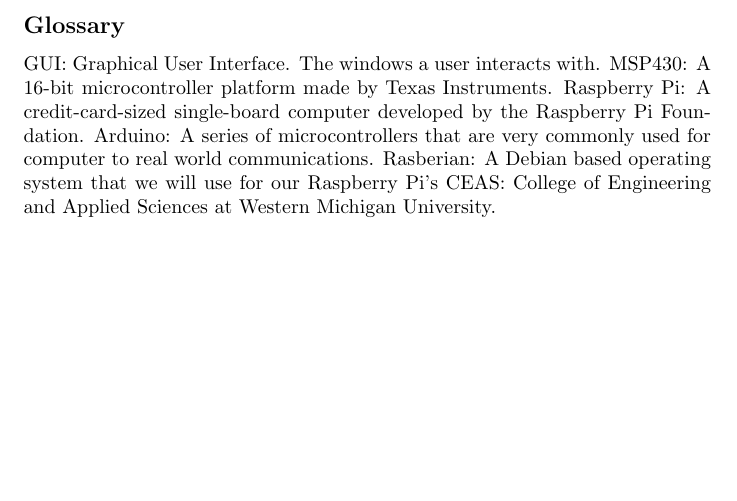
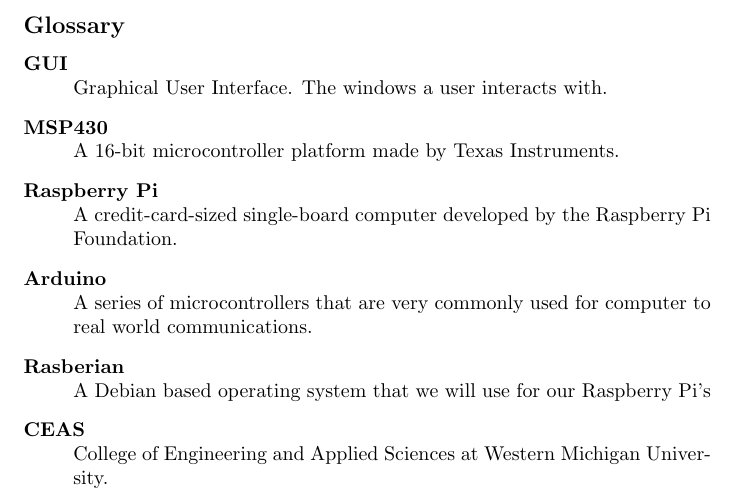
Before and after one commit to Saurutobi/Team3.14, a LaTeX document (Docs/Feasability.tex): part of page 9 of 10, cut so that both start at the same text, the shorter picture padded with empty space. Compiled offline with pdfLaTeX.

Commit message:
pushinng before shutdown

```diff
--- a/Docs/Feasability.tex
+++ b/Docs/Feasability.tex
@@ -81,12 +81,20 @@
 \newpage
 \subsection*{Glossary}
 \addcontentsline{toc}{subsection}{Glossary}
-GUI: Graphical User Interface. The windows a user interacts with.
-MSP430: A 16-bit microcontroller platform made by Texas Instruments.
-Raspberry Pi: A credit-card-sized single-board computer developed by the Raspberry Pi Foundation.
-Arduino: A series of microcontrollers that are very commonly used for computer to real world communications.
-Rasberian: A Debian based operating system that we will use for our Raspberry Pi’s
-CEAS: College of Engineering and Applied Sciences at Western Michigan University.
+\begin{description}
+\item [GUI] \hfill \\
+Graphical User Interface. The windows a user interacts with.
+\item [MSP430] \hfill \\
+A 16-bit microcontroller platform made by Texas Instruments.
+\item [Raspberry Pi] \hfill \\
+ A credit-card-sized single-board computer developed by the Raspberry Pi Foundation.
+\item [Arduino] \hfill \\
+A series of microcontrollers that are very commonly used for computer to real world communications.
+\item [Rasberian] \hfill \\
+ A Debian based operating system that we will use for our Raspberry Pi’s
+\item [CEAS] \hfill \\
+College of Engineering and Applied Sciences at Western Michigan University.
+\end{description}
 \newpage
 \subsection*{Ownership}
 \addcontentsline{toc}{subsection}{OwnerShip}
```
